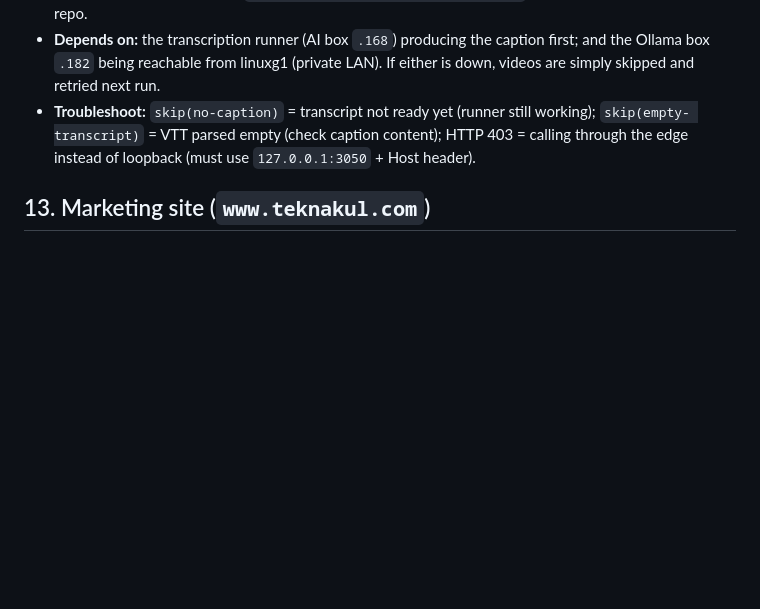
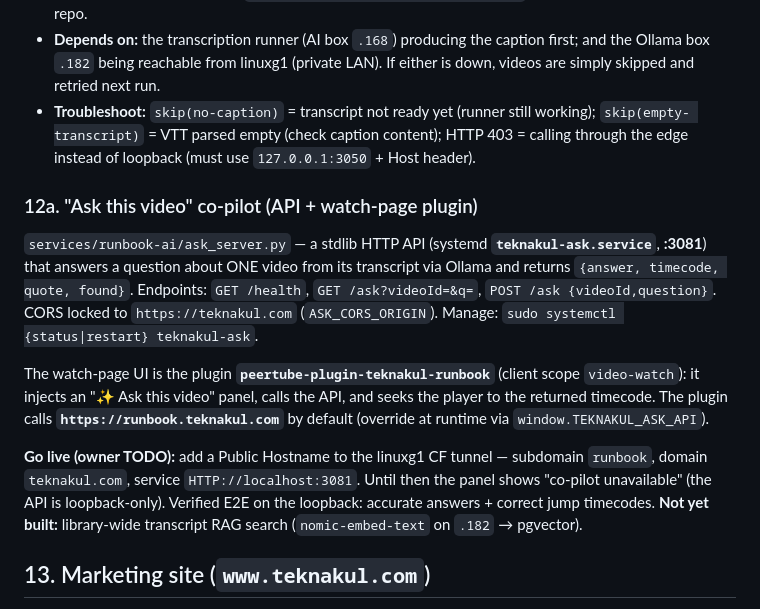
Before and after one commit to phoenixtekk/Teknakul, a Markdown page: ADMIN_DOCS.md, the part around the change. GitHub-like rendering; blank space fills up the shorter version.

Commit message:
docs: ask co-pilot API + plugin runbook, homepage, theme fix
Co-Authored-By: Claude Opus 4.8 <noreply@anthropic.com>

```diff
--- a/ADMIN_DOCS.md
+++ b/ADMIN_DOCS.md
@@ -117,6 +117,24 @@ API (`http://127.0.0.1:3050` + `Host: teknakul.com`). Idempotent — processed U
   transcript)` = VTT parsed empty (check caption content); HTTP 403 = calling through the edge instead of
   loopback (must use `127.0.0.1:3050` + Host header).
 
+### 12a. "Ask this video" co-pilot (API + watch-page plugin)
+`services/runbook-ai/ask_server.py` — a stdlib HTTP API (systemd **`teknakul-ask.service`**, **:3081**)
+that answers a question about ONE video from its transcript via Ollama and returns
+`{answer, timecode, quote, found}`. Endpoints: `GET /health`, `GET /ask?videoId=&q=`,
+`POST /ask {videoId,question}`. CORS locked to `https://teknakul.com` (`ASK_CORS_ORIGIN`).
+Manage: `sudo systemctl {status|restart} teknakul-ask`.
+
+The watch-page UI is the plugin **`peertube-plugin-teknakul-runbook`** (client scope `video-watch`):
+it injects an "✨ Ask this video" panel, calls the API, and seeks the player to the returned timecode.
+The plugin calls **`https://runbook.teknakul.com`** by default (override at runtime via
+`window.TEKNAKUL_ASK_API`).
+
+**Go live (owner TODO):** add a Public Hostname to the linuxg1 CF tunnel — subdomain `runbook`,
+domain `teknakul.com`, service `HTTP://localhost:3081`. Until then the panel shows "co-pilot
+unavailable" (the API is loopback-only). Verified E2E on the loopback: accurate answers + correct
+jump timecodes.
+**Not yet built:** library-wide transcript RAG search (`nomic-embed-text` on `.182` → pgvector).
+
 ## 13. Marketing site (`www.teknakul.com`)
 Self-contained static page at `/home/lacy/teknakul-www/public/index.html`, served by a minimal Node
 static server (`server.js`, no deps) on **127.0.0.1:3080** under systemd **`teknakul-www.service`**
```
